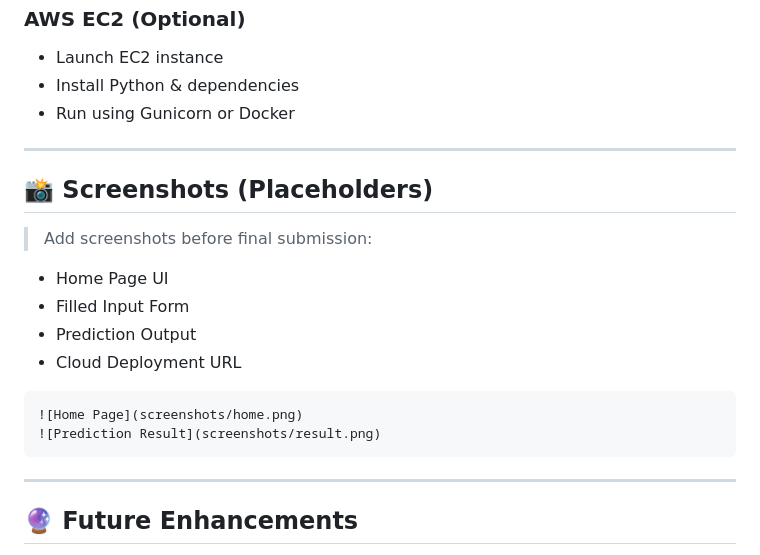
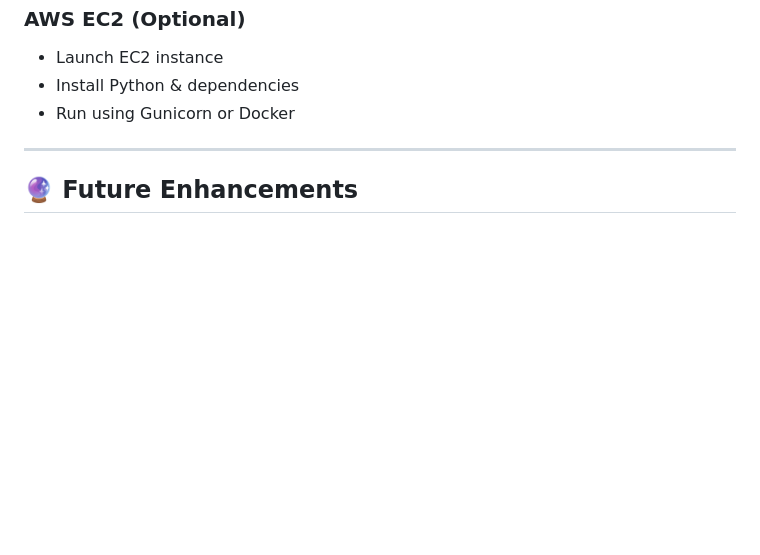
Before and after one commit to HiteshBachale/XpressBees-Route-Mode-Prediction-Web-Application, a Markdown page: README.md, the part around the change. Drawn GitHub-style; blank space fills up the shorter version.

Commit message:
Remove screenshots section from README
Removed placeholder screenshots section from README.

````diff
--- a/README.md
+++ b/README.md
@@ -189,22 +189,6 @@ gunicorn app:app
 
 ---
 
-## 📸 Screenshots (Placeholders)
-
-> Add screenshots before final submission:
-
-* Home Page UI
-* Filled Input Form
-* Prediction Output
-* Cloud Deployment URL
-
-```md
-![Home Page](screenshots/home.png)
-![Prediction Result](screenshots/result.png)
-```
-
----
-
 ## 🔮 Future Enhancements
 
 * Replace rule-based logic with Machine Learning model
````
